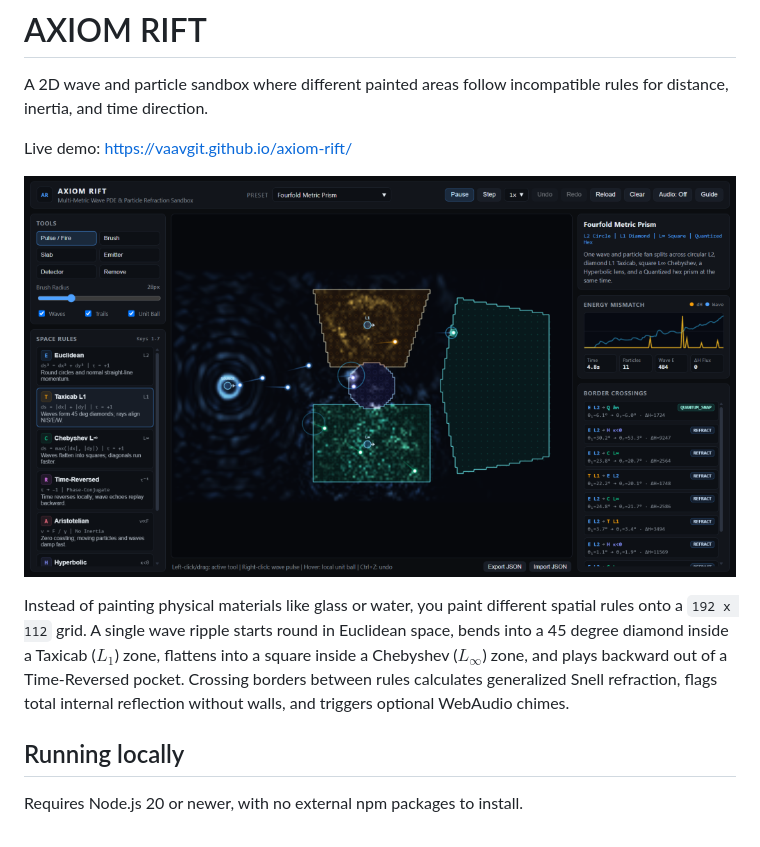
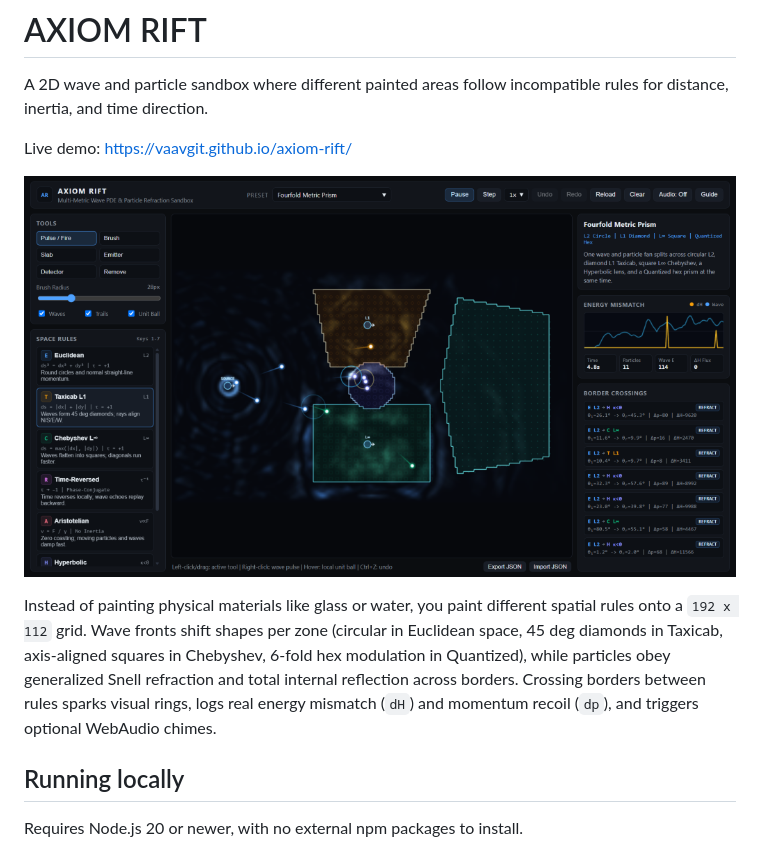
Before and after one commit to vaavgit/axiom-rift, a Markdown page: README.md, the part around one of its changes. Drawn GitHub-style; pictures changed too: assets/screenshot.png.

```diff
--- a/README.md
+++ b/README.md
@@ -6,7 +6,7 @@ Live demo: https://vaavgit.github.io/axiom-rift/
 
 ![AXIOM RIFT running the Fourfold Metric Prism preset](./assets/screenshot.png)
 
-Instead of painting physical materials like glass or water, you paint different spatial rules onto a `192 x 112` grid. A single wave ripple starts round in Euclidean space, bends into a 45 degree diamond inside a Taxicab ($L_1$) zone, flattens into a square inside a Chebyshev ($L_\infty$) zone, and plays backward out of a Time-Reversed pocket. Crossing borders between rules calculates generalized Snell refraction, flags total internal reflection without walls, and triggers optional WebAudio chimes.
+Instead of painting physical materials like glass or water, you paint different spatial rules onto a `192 x 112` grid. Wave fronts shift shapes per zone (circular in Euclidean space, 45 deg diamonds in Taxicab, axis-aligned squares in Chebyshev, 6-fold hex modulation in Quantized), while particles obey generalized Snell refraction and total internal reflection across borders. Crossing borders between rules sparks visual rings, logs real energy mismatch (`dH`) and momentum recoil (`dp`), and triggers optional WebAudio chimes.
 
 ## Running locally
 
```
Also changed, not shown: other parts of README.md (+17 -16 lines), 2 other files.
